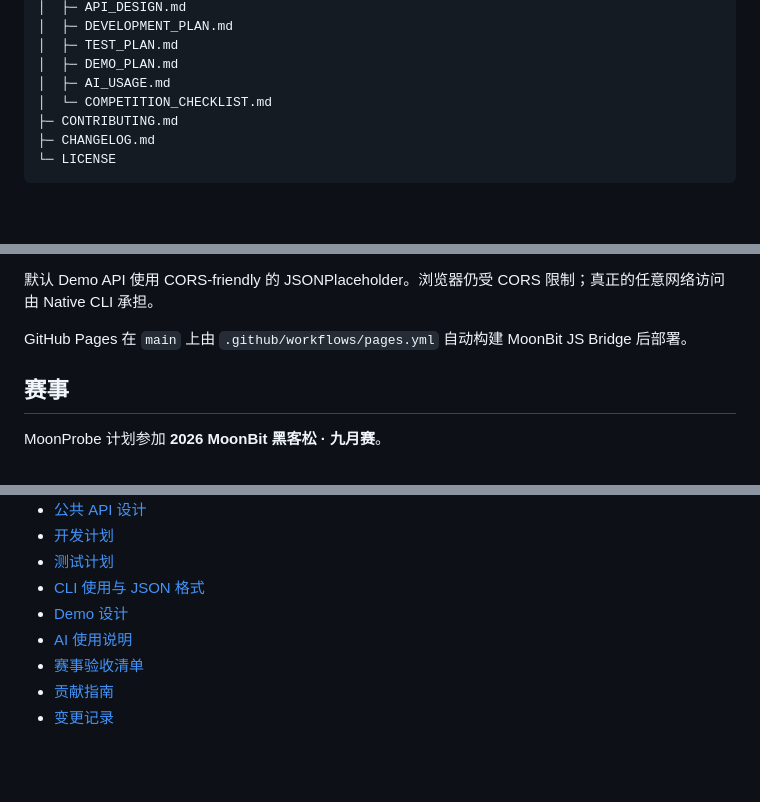
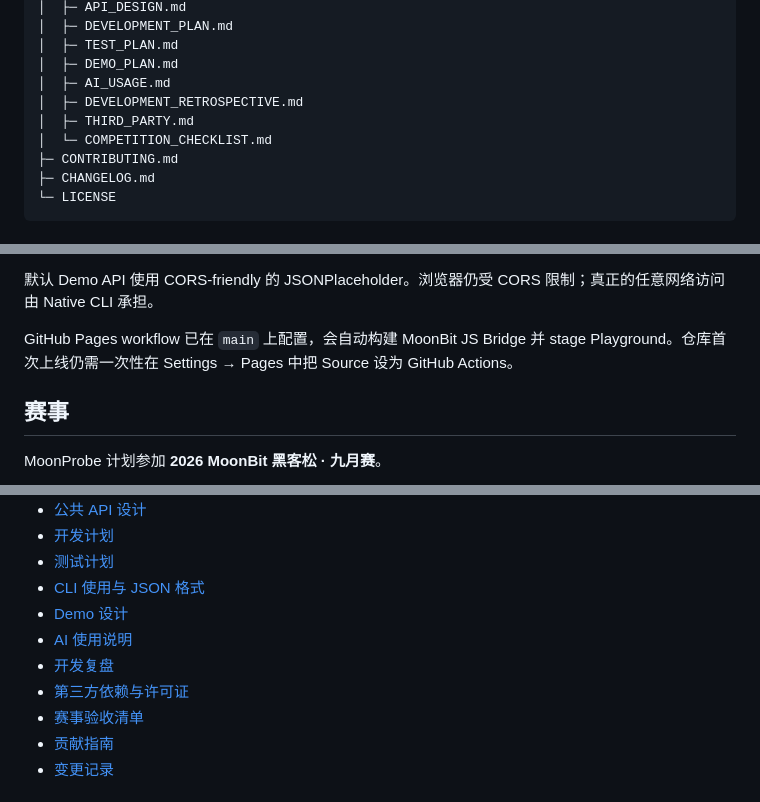
Before and after one commit to wulisususu/MoonProbe, a Markdown page: README.md, 3 parts joined by grey strips. GitHub-like rendering; blank space fills up the shorter version.

```diff
--- a/README.md
+++ b/README.md
@@ -184,6 +184,8 @@ MoonProbe/
 │  ├─ TEST_PLAN.md
 │  ├─ DEMO_PLAN.md
 │  ├─ AI_USAGE.md
+│  ├─ DEVELOPMENT_RETROSPECTIVE.md
+│  ├─ THIRD_PARTY.md
 │  └─ COMPETITION_CHECKLIST.md
 ├─ CONTRIBUTING.md
 ├─ CHANGELOG.md
@@ -263,7 +265,7 @@ Playground 提供：
 
 默认 Demo API 使用 CORS-friendly 的 JSONPlaceholder。浏览器仍受 CORS 限制；真正的任意网络访问由 Native CLI 承担。
 
-GitHub Pages 在 `main` 上由 `.github/workflows/pages.yml` 自动构建 MoonBit JS Bridge 后部署。
+GitHub Pages workflow 已在 `main` 上配置，会自动构建 MoonBit JS Bridge 并 stage Playground。仓库首次上线仍需一次性在 Settings → Pages 中把 Source 设为 GitHub Actions。
 
 ## 赛事
 
@@ -294,6 +296,8 @@ MoonProbe 计划参加 **2026 MoonBit 黑客松 · 九月赛**。
 - [CLI 使用与 JSON 格式](docs/CLI.md)
 - [Demo 设计](docs/DEMO_PLAN.md)
 - [AI 使用说明](docs/AI_USAGE.md)
+- [开发复盘](docs/DEVELOPMENT_RETROSPECTIVE.md)
+- [第三方依赖与许可证](docs/THIRD_PARTY.md)
 - [赛事验收清单](docs/COMPETITION_CHECKLIST.md)
 - [贡献指南](CONTRIBUTING.md)
 - [变更记录](CHANGELOG.md)
```
Also changed, not shown: other parts of README.md (+3 -3 lines).
